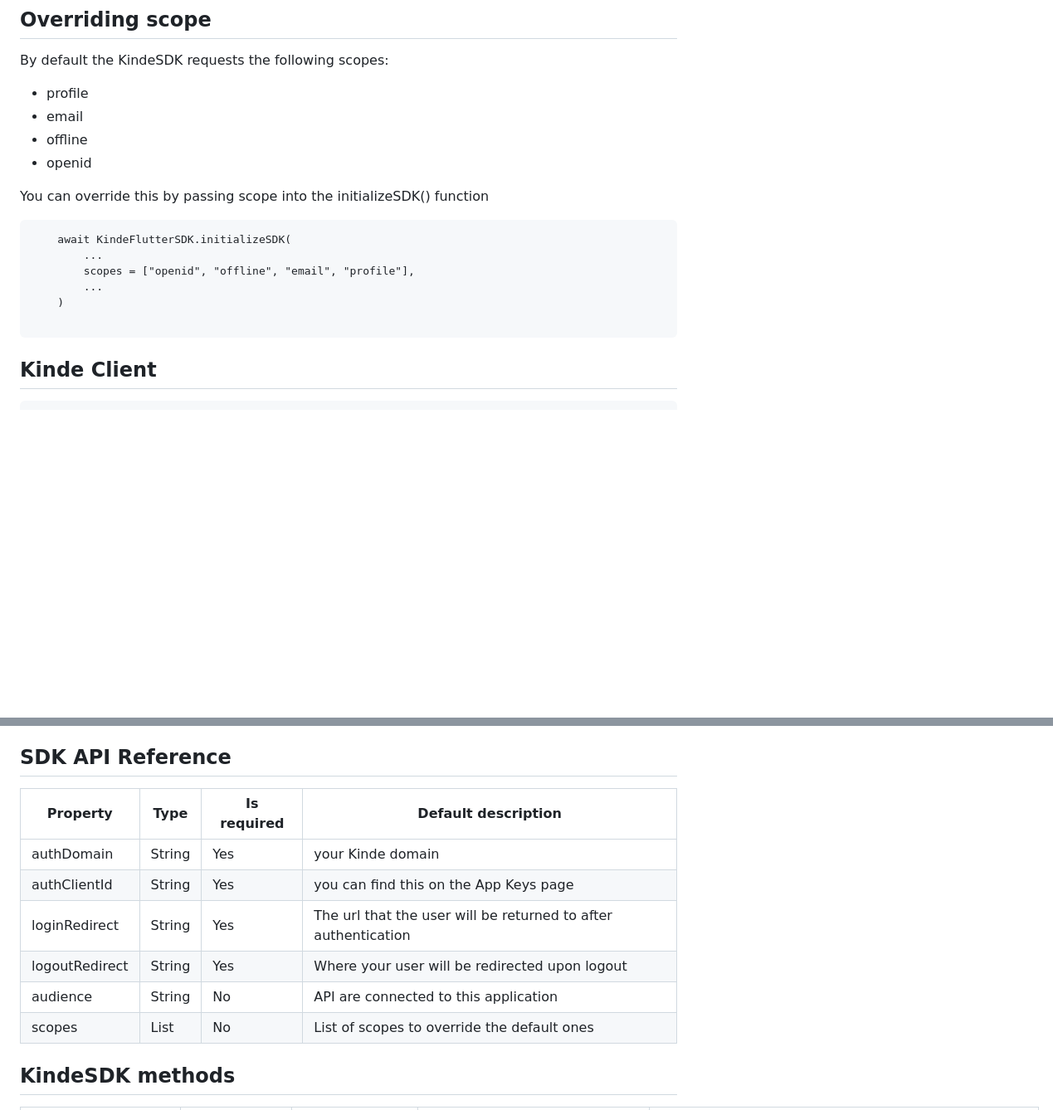
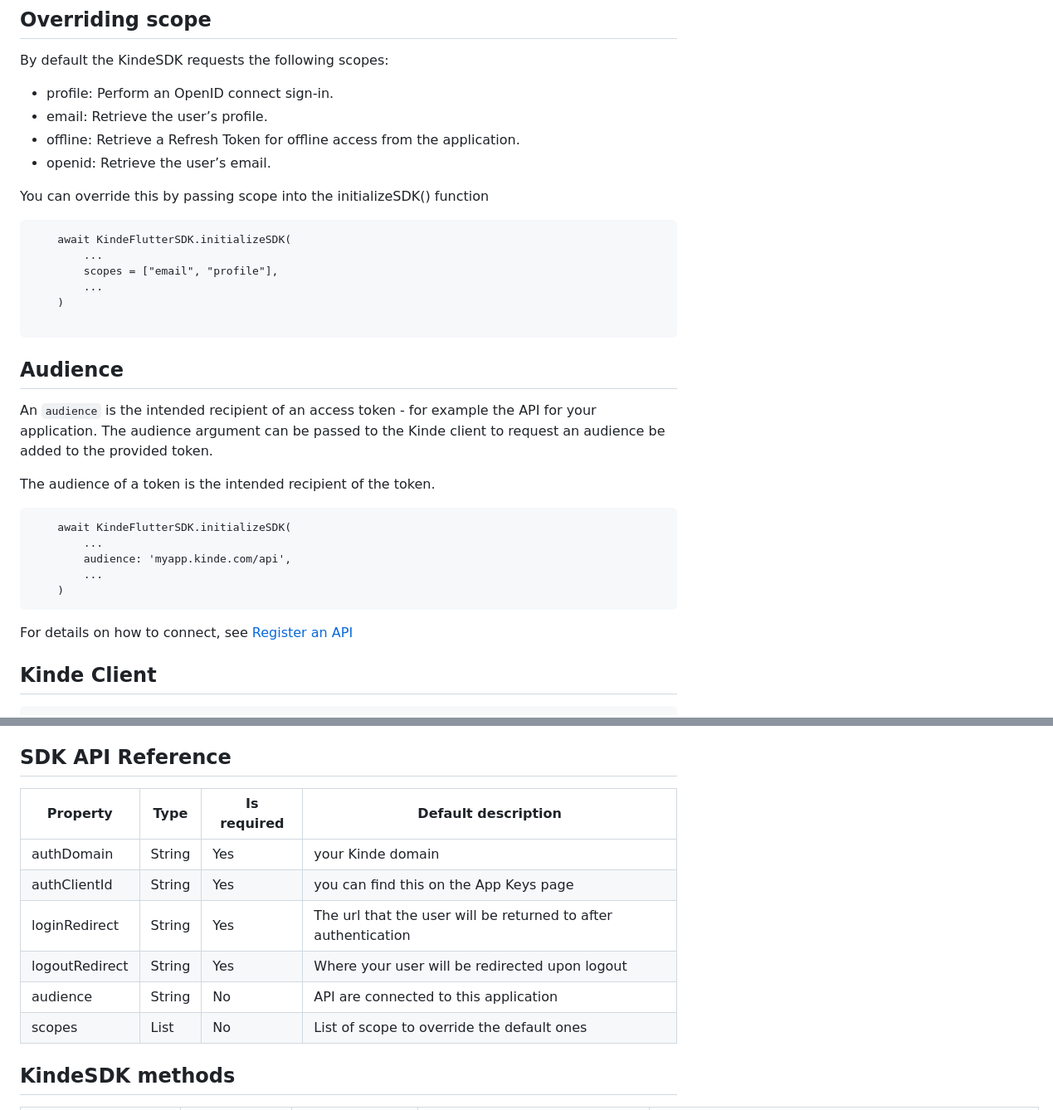
Before and after one commit to kinde-oss/kinde-flutter-sdk, a Markdown page: README.md, 2 parts joined by grey strips. Shown at 83% size. Drawn GitHub-style; blank space fills up the shorter version.

`````diff
--- a/README.md
+++ b/README.md
@@ -108,20 +108,37 @@ void main() async {
 ## Overriding scope
 By default the KindeSDK requests the following scopes:
 
-- profile
-- email
-- offline
-- openid
+- profile: Perform an OpenID connect sign-in.
+- email: Retrieve the user’s profile.
+- offline: Retrieve a Refresh Token for offline access from the application.
+- openid: Retrieve the user’s email.
 
 You can override this by passing scope into the initializeSDK() function
 ````
     await KindeFlutterSDK.initializeSDK(
         ...
-        scopes = ["openid", "offline", "email", "profile"],
+        scopes = ["email", "profile"],
         ...
     )
 
 ````
+
+## Audience
+
+An `audience` is the intended recipient of an access token - for example the API for your application. The audience
+argument can be passed to the Kinde client to request an audience be added to the provided token.
+
+The audience of a token is the intended recipient of the token.
+
+```
+    await KindeFlutterSDK.initializeSDK(
+        ...
+        audience: 'myapp.kinde.com/api',
+        ...
+    )
+```
+
+For details on how to connect, see [Register an API](https://kinde.com/docs/developer-tools/register-an-api/)
 
 ## Kinde Client
 
@@ -353,14 +370,14 @@ There are two helper functions you can use to extract information:
 Once the user has successfully authenticated, you’ll have a JWT and possibly a refresh token that should be stored securely. To achieve this Kinde SDK stores this data at the app's private folder.
 
 ## SDK API Reference
-| Property       | Type                                                            | Is required | Default description                                            |
-|----------------|-----------------------------------------------------------------|-------------|----------------------------------------------------------------|
-| authDomain     | String                                                          | Yes         | your Kinde domain                                              |
-| authClientId   | String                                                          | Yes         | you can find this on the App Keys page                         |
-| loginRedirect  | String                                                          | Yes         | The url that the user will be returned to after authentication |
-| logoutRedirect | String                                                          | Yes         | Where your user will be redirected upon logout                 |
-| audience       | String                                                          | No          | API are connected to this application                          |
-| scopes         | List<Sting>                                                     | No          | List of scopes to override the default ones                    |
+| Property       | Type         | Is required | Default description                                            |
+|----------------|--------------|-------------|----------------------------------------------------------------|
+| authDomain     | String       | Yes         | your Kinde domain                                              |
+| authClientId   | String       | Yes         | you can find this on the App Keys page                         |
+| loginRedirect  | String       | Yes         | The url that the user will be returned to after authentication |
+| logoutRedirect | String       | Yes         | Where your user will be redirected upon logout                 |
+| audience       | String       | No          | API are connected to this application                          |
+| scopes         | List<String> | No          | List of scope to override the default ones                     |
 
 ## KindeSDK methods
 | Method                 | Description                                                                            | Arguments                                                                      | Usage                                                                                                                               | Sample output                                                                                                                  |
`````
